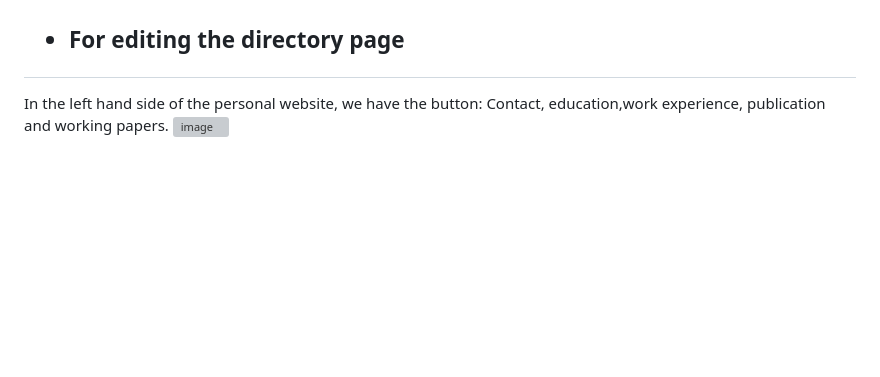
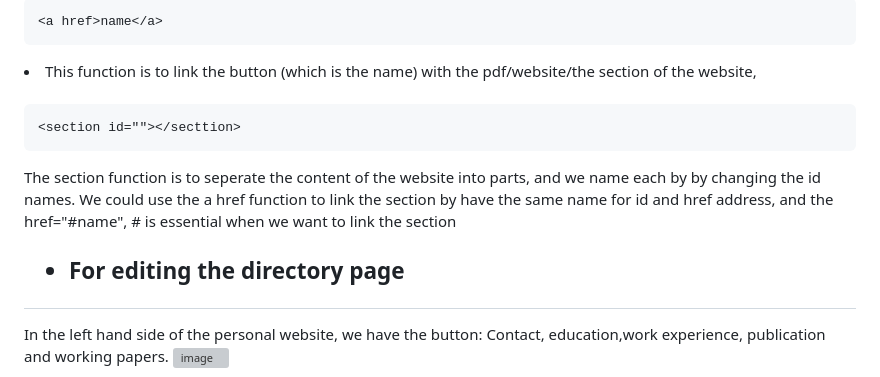
Before and after one commit to chu-zhang/chu-zhang.github.io, a Markdown page: README.md, the part around the change printed below. Rendered like a GitHub page; blank space fills up the shorter version; grey boxes are pictures that could not be loaded.

````diff
--- a/README.md
+++ b/README.md
@@ -7,4 +6,13 @@ Here is the instruction
 
+```
+<a href>name</a>
+```
+<li> This function is to link the button (which is the name) with the pdf/website/the section of the website,</li><br>
+
+```
+<section id=""></secttion>
+```
+The section function is to seperate the content of the website into parts, and we name each by by changing the id names. We could use the a href function to link the section by have the same name for id and href address, and the href="#name", # is essential when we want to link the section
 <h2><ul><li>For editing the directory page</li></ul></h2>
 
 In the left hand side of the personal website, we have the button: Contact, education,work experience, publication and working papers.
````
Also changed, not shown: other parts of README.md (+0 -1 lines).
